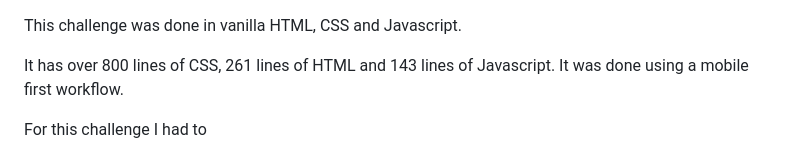
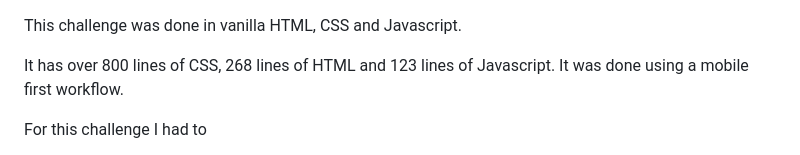
Before and after one commit to christiano84/Frontend-Mentor-Challenge-5, a Markdown page: README.md, the part around the change. Drawn GitHub-style.

```diff
--- a/README.md
+++ b/README.md
@@ -1,6 +1,6 @@
 This challenge was done in vanilla HTML, CSS and Javascript.
 
-It has over 800 lines of CSS, 261 lines of HTML and 143 lines of Javascript. It was done using a mobile first workflow.
+It has over 800 lines of CSS, 268 lines of HTML and 123 lines of Javascript. It was done using a mobile first workflow.
 
 For this challenge I had to
 
```
